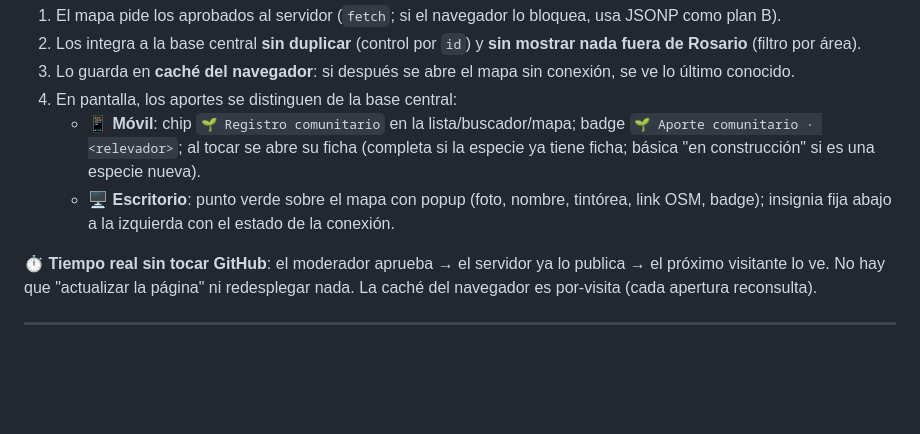
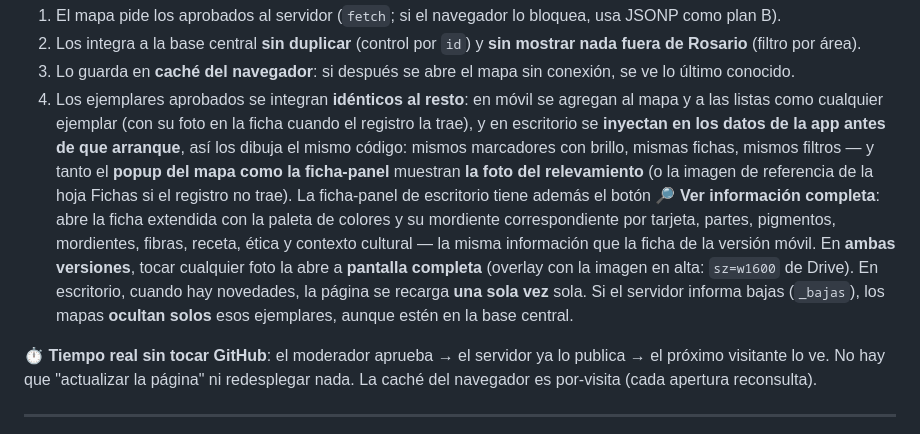
Before and after one commit to walterrodrigogauto/CEITS, a Markdown page: COMO-FUNCIONA.md, the part around one of its changes. Rendered like a GitHub page; blank space fills up the shorter version.

```diff
--- a/COMO-FUNCIONA.md
+++ b/COMO-FUNCIONA.md
@@ -136,9 +144,7 @@ Con la URL pegada (y un commit para publicarla), cada vez que alguien abre el ma
 1. El mapa pide los aprobados al servidor (`fetch`; si el navegador lo bloquea, usa JSONP como plan B).
 2. Los integra a la base central **sin duplicar** (control por `id`) y **sin mostrar nada fuera de Rosario** (filtro por área).
 3. Lo guarda en **caché del navegador**: si después se abre el mapa sin conexión, se ve lo último conocido.
-4. En pantalla, los aportes se distinguen de la base central:
-   - 📱 **Móvil**: chip `🌱 Registro comunitario` en la lista/buscador/mapa; badge `🌱 Aporte comunitario · <relevador>`; al tocar se abre su ficha (completa si la especie ya tiene ficha; básica "en construcción" si es una especie nueva).
-   - 🖥️ **Escritorio**: punto verde sobre el mapa con popup (foto, nombre, tintórea, link OSM, badge); insignia fija abajo a la izquierda con el estado de la conexión.
+4. Los ejemplares aprobados se integran **idénticos al resto**: en móvil se agregan al mapa y a las listas como cualquier ejemplar (con su foto en la ficha cuando el registro la trae), y en escritorio se **inyectan en los datos de la app antes de que arranque**, así los dibuja el mismo código: mismos marcadores con brillo, mismas fichas, mismos filtros — y tanto el **popup del mapa como la ficha-panel** muestran **la foto del relevamiento** (o la imagen de referencia de la hoja Fichas si el registro no trae). La ficha-panel de escritorio tiene además el botón **🔎 Ver información completa**: abre la ficha extendida con la paleta de colores y su mordiente correspondiente por tarjeta, partes, pigmentos, mordientes, fibras, receta, ética y contexto cultural — la misma información que la ficha de la versión móvil. En **ambas versiones**, tocar cualquier foto la abre a **pantalla completa** (overlay con la imagen en alta: `sz=w1600` de Drive). En escritorio, cuando hay novedades, la página se recarga **una sola vez** sola. Si el servidor informa bajas (`_bajas`), los mapas **ocultan solos** esos ejemplares, aunque estén en la base central.
 
 **⏱️ Tiempo real sin tocar GitHub**: el moderador aprueba → el servidor ya lo publica → el próximo visitante lo ve. No hay que "actualizar la página" ni redesplegar nada. La caché del navegador es por-visita (cada apertura reconsulta).
 
```
Also changed, not shown: other parts of COMO-FUNCIONA.md (+28 -6 lines).
